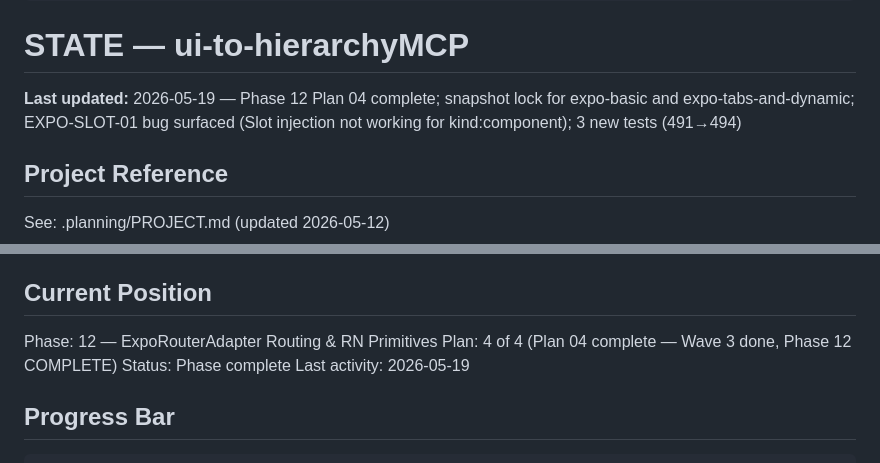
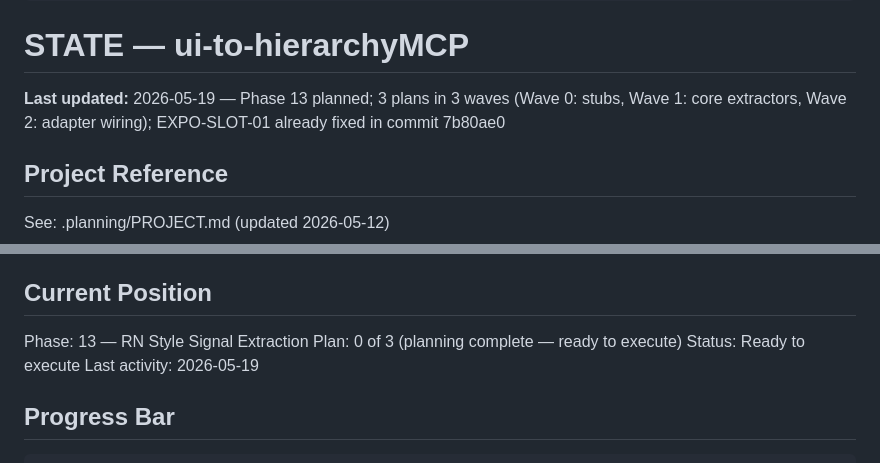
Before and after one commit to dovanhuy2298/ui-to-hierarchy, a Markdown page: .planning/STATE.md, 2 parts joined by grey strips. Drawn GitHub-style.

Commit message:
docs(phase-13): add validation strategy, pattern map, and update state
Co-Authored-By: Claude Sonnet 4.6 <noreply@anthropic.com>

```diff
--- a/.planning/STATE.md
+++ b/.planning/STATE.md
@@ -15,7 +15,7 @@ progress:
 
 # STATE — ui-to-hierarchyMCP
 
-**Last updated:** 2026-05-19 — Phase 12 Plan 04 complete; snapshot lock for expo-basic and expo-tabs-and-dynamic; EXPO-SLOT-01 bug surfaced (Slot injection not working for kind:component); 3 new tests (491→494)
+**Last updated:** 2026-05-19 — Phase 13 planned; 3 plans in 3 waves (Wave 0: stubs, Wave 1: core extractors, Wave 2: adapter wiring); EXPO-SLOT-01 already fixed in commit 7b80ae0
 
 ## Project Reference
 
@@ -28,9 +28,9 @@ See: .planning/PROJECT.md (updated 2026-05-12)
 
 ## Current Position
 
-Phase: 12 — ExpoRouterAdapter Routing & RN Primitives
-Plan: 4 of 4 (Plan 04 complete — Wave 3 done, Phase 12 COMPLETE)
-Status: Phase complete
+Phase: 13 — RN Style Signal Extraction
+Plan: 0 of 3 (planning complete — ready to execute)
+Status: Ready to execute
 Last activity: 2026-05-19
 
 ## Progress Bar
```
Also changed, not shown: 2 other files.
